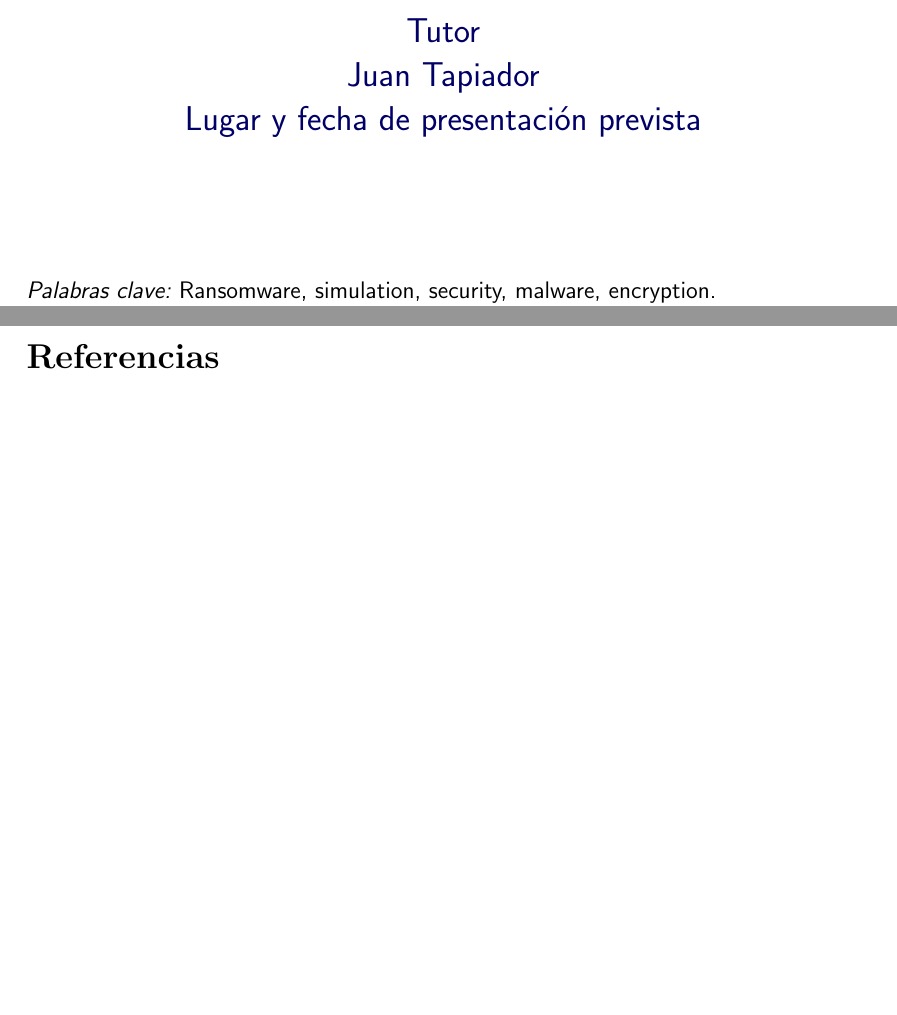
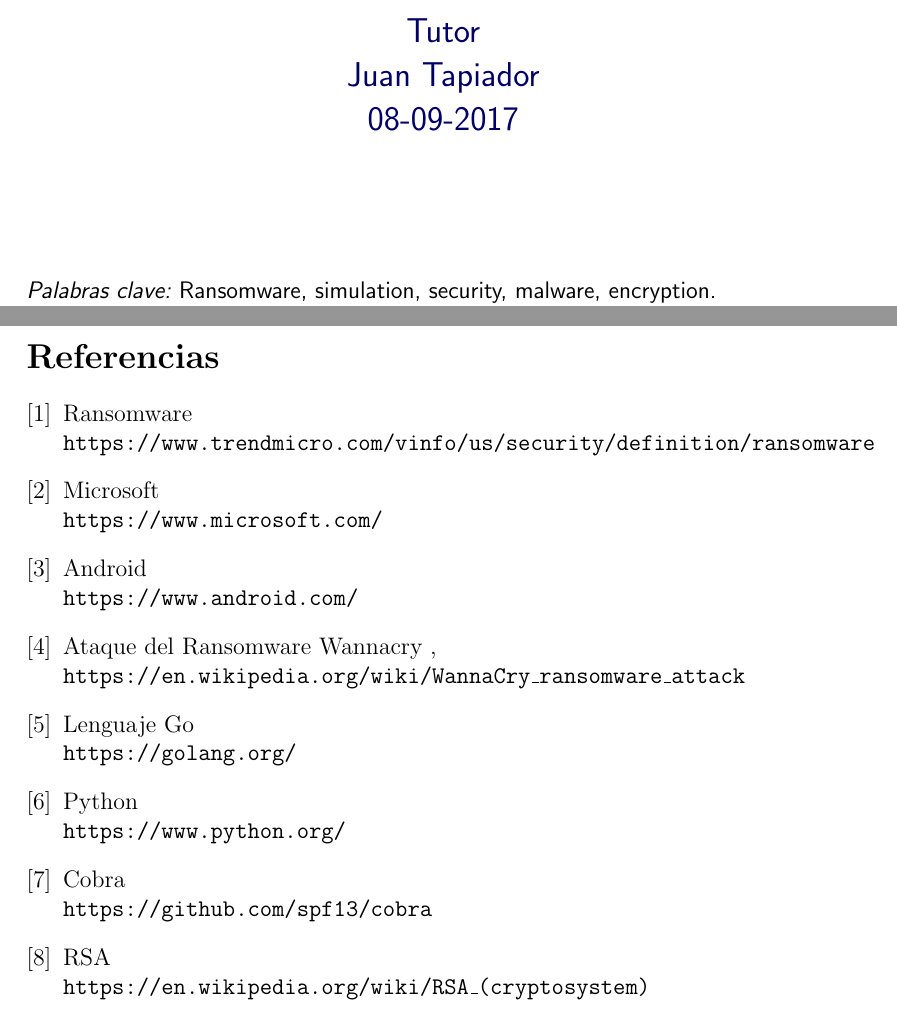
Before and after one commit to iserranos/OpenRansim, a LaTeX paper (docs/plantilla_memoria_tfm.tex): two parts of pages 1 and 18 of 18, joined at a grey line, cut so that both start at the same text, the shorter picture padded with empty space. Compiled offline with pdfLaTeX.

Commit message:
added references

```diff
--- a/docs/plantilla_memoria_tfm.tex
+++ b/docs/plantilla_memoria_tfm.tex
@@ -16,7 +16,7 @@
 \usepackage[toc,page]{appendix}
 \usepackage{float}
 \usepackage{color}
-\bibliographystyle{abbrv}
+\bibliographystyle{masterthesis}
 \definecolor{azulUC3M}{RGB}{0,0,102}
 \definecolor{gray97}{gray}{.97}
 \definecolor{gray75}{gray}{.75}
@@ -89,7 +88,7 @@
 \begin{Large}
 Tutor\\
 Juan Tapiador\\
-Lugar y fecha de presentación prevista\\
+08-09-2017\\
 \end{Large}
 \end{center}
 \vspace*{2cm}
@@ -389,5 +373,30 @@
 	\caption{Coste estimado del proyecto}
 	\label{tab:table2}
 \end{table}
-\bibliography{bibfile}
+\begin{thebibliography}{9}
+\bibitem{ransomware}
+Ransomware
+\\\texttt{https://www.trendmicro.com/vinfo/us/security/definition/ransomware}
+\bibitem{microsoft}
+Microsoft
+\\\texttt{https://www.microsoft.com/}
+\bibitem{android}
+Android
+\\\texttt{https://www.android.com/}
+\bibitem{wannacry}
+Ataque del Ransomware Wannacry ,
+\\\texttt{https://en.wikipedia.org/wiki/WannaCry\_ransomware\_attack}
+\bibitem{golang}
+Lenguaje Go
+\\\texttt{https://golang.org/}
+\bibitem{python}
+Python
+\\\texttt{https://www.python.org/}
+\bibitem{cobra}
+Cobra
+\\\texttt{https://github.com/spf13/cobra}
+\bibitem{rsa}
+RSA
+\\\texttt{https://en.wikipedia.org/wiki/RSA\_(cryptosystem)}
+\end{thebibliography}
 \end{document}
```
Also changed, not shown: docs/plantilla_memoria_tfm.pdf, docs/plantilla_memoria_tfm.tex (50 more changed lines).
